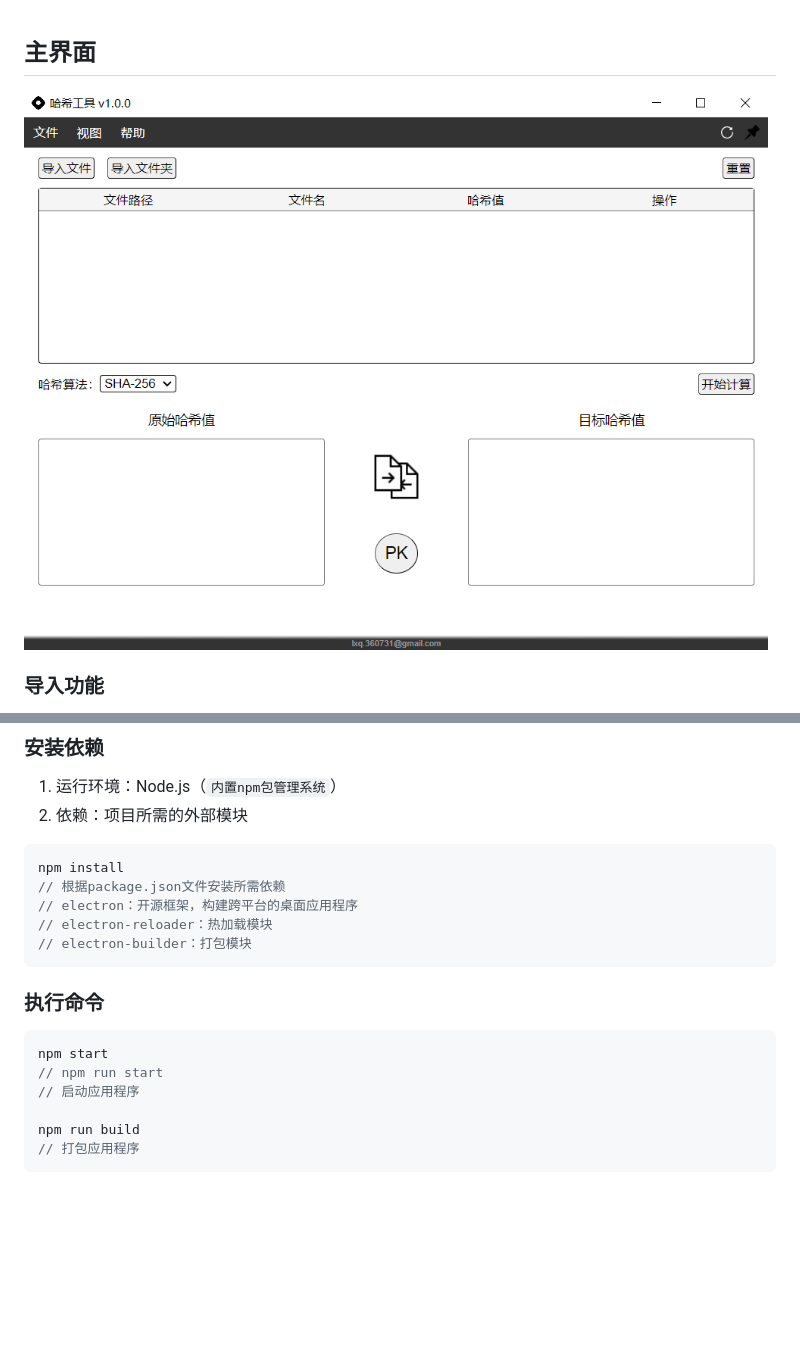
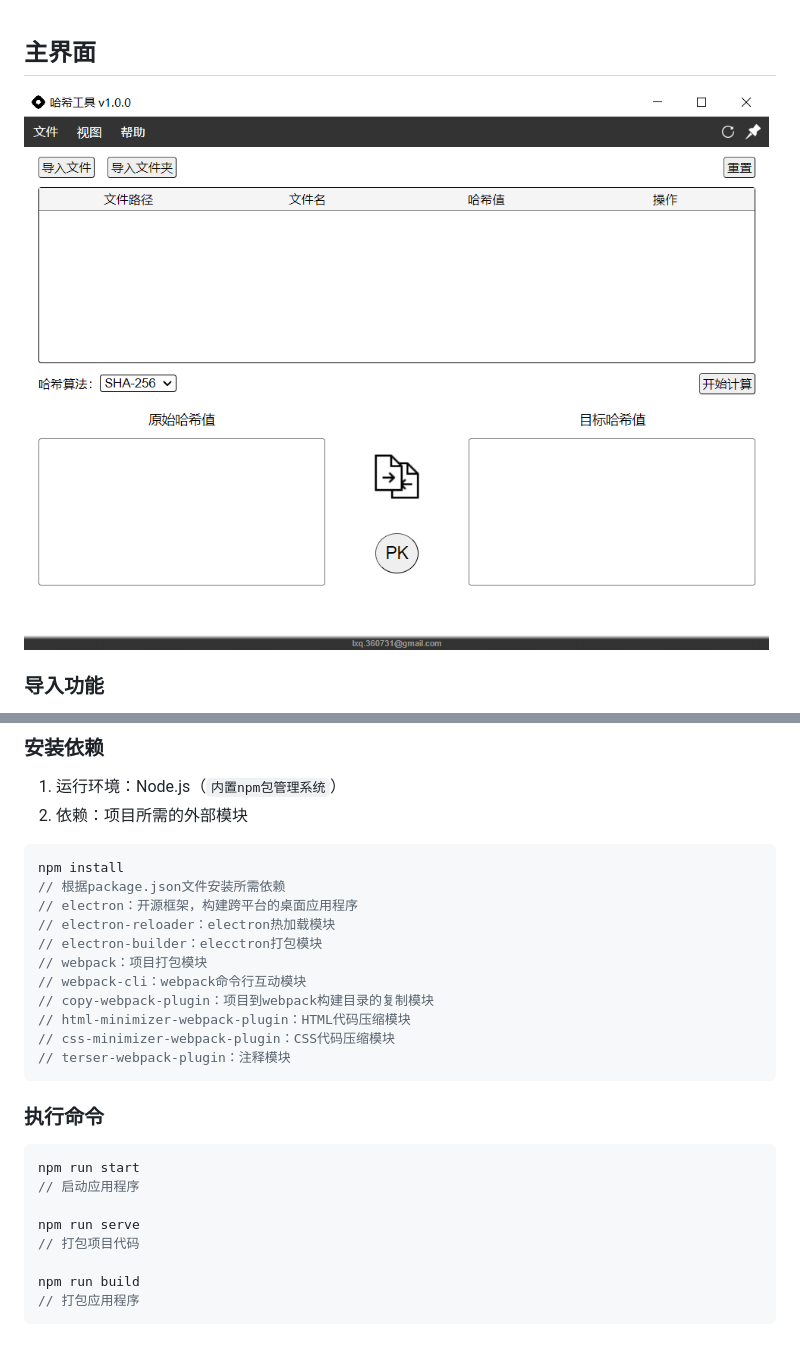
Before and after one commit to LXQ-KING/hash-tool, a Markdown page: README.md, 2 parts joined by grey strips. Drawn GitHub-style; pictures changed too: src/assets/images/interface.png; blank space fills up the shorter version.

```diff
--- a/README.md
+++ b/README.md
@@ -51,16 +51,24 @@
 npm install
 // 根据package.json文件安装所需依赖
 // electron：开源框架，构建跨平台的桌面应用程序
-// electron-reloader：热加载模块
-// electron-builder：打包模块
+// electron-reloader：electron热加载模块
+// electron-builder：elecctron打包模块
+// webpack：项目打包模块
+// webpack-cli：webpack命令行互动模块
+// copy-webpack-plugin：项目到webpack构建目录的复制模块
+// html-minimizer-webpack-plugin：HTML代码压缩模块
+// css-minimizer-webpack-plugin：CSS代码压缩模块
+// terser-webpack-plugin：注释模块
 ~~~
 
 ### 执行命令
 
 ~~~javascript
-npm start
-// npm run start
+npm run start
 // 启动应用程序
+
+npm run serve
+// 打包项目代码
 
 npm run build
 // 打包应用程序
```
Also changed, not shown: 4 other files.
